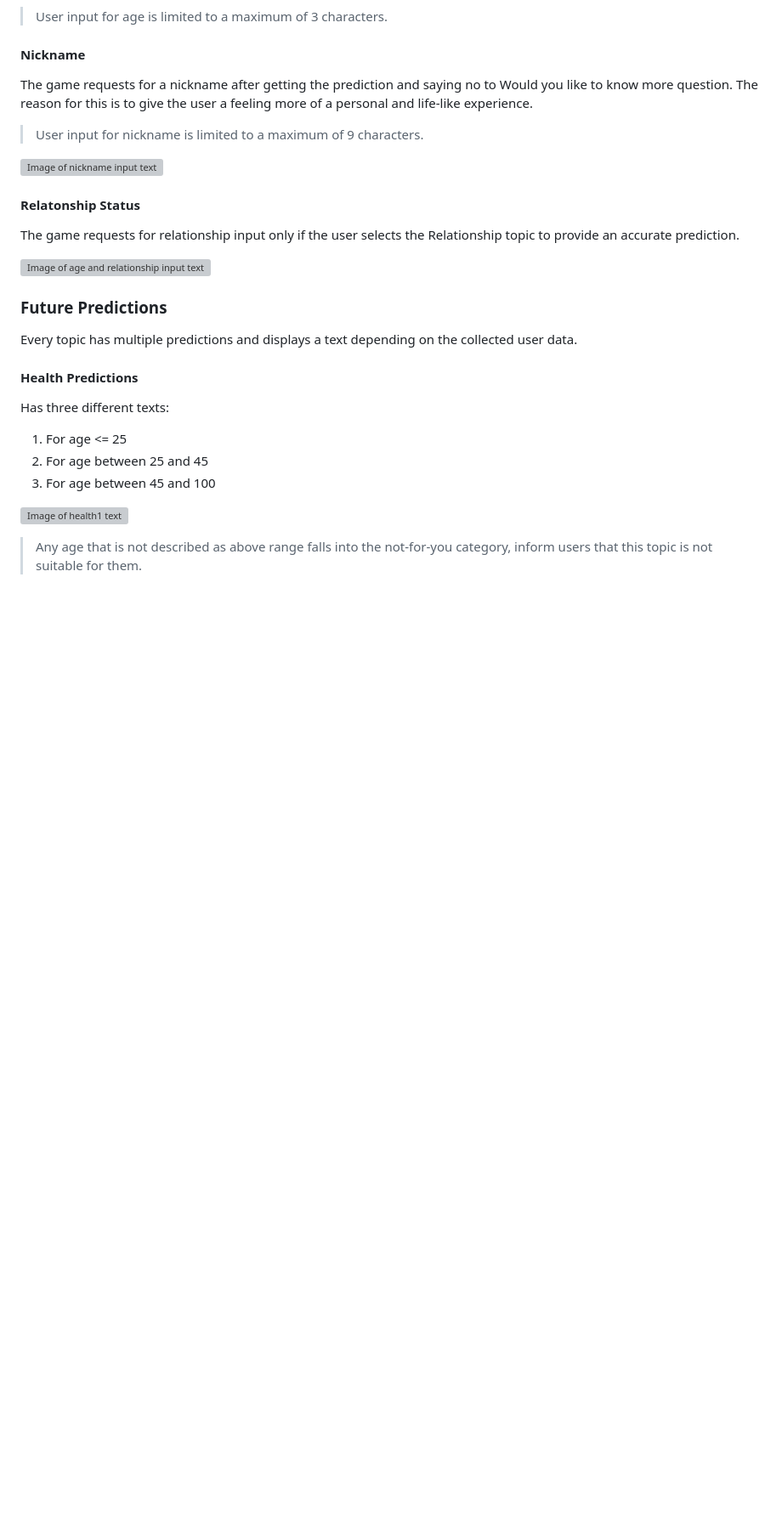
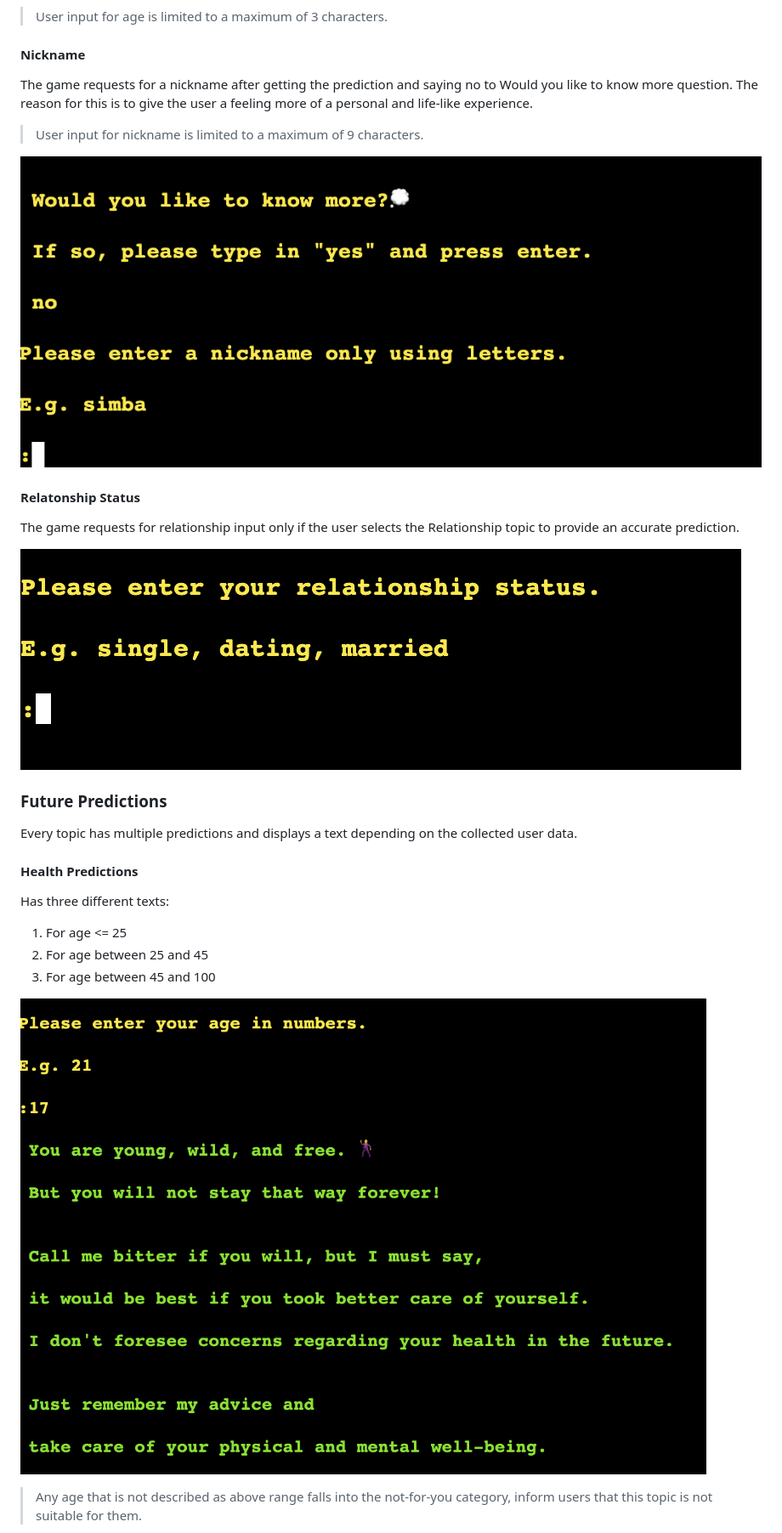
Before and after one commit to SerraKD/glimpse-of-future, a Markdown page: README.md, the part around the change printed below. Shown: that part at 85% size. Rendered like a GitHub page; blank space fills up the shorter version; grey boxes are pictures that could not be loaded.

```diff
--- a/README.md
+++ b/README.md
@@ -151,13 +151,13 @@ The reason for this is to give the user a feeling more of a personal and life-li
 
 > User input for nickname is limited to a maximum of 9 characters.
 
-![Image of nickname input text]()
+![Image of nickname input text](docs-readme/nickname-input.png)
 
 #### Relatonship Status
 
 The game requests for relationship input only if the user selects the Relationship topic to provide an accurate prediction.
 
-![Image of age and relationship input text]()
+![Image of relationship input text](docs-readme/relationship-input.png)
 
 ### Future Predictions
 
@@ -171,7 +171,7 @@ Has three different texts:
 2. For age between 25 and 45
 3. For age between 45 and 100
 
-![Image of health1 text]()
+![Image of health1 text](docs-readme/health-prediction1.png)
 
 > Any age that is not described as above range falls into the not-for-you category, inform users that this topic is not suitable for them.
 
```
Also changed, not shown: other parts of README.md (+14 -20 lines), docs-readme/invalid-input.png (renamed from docs-readme/invalid input.png).
